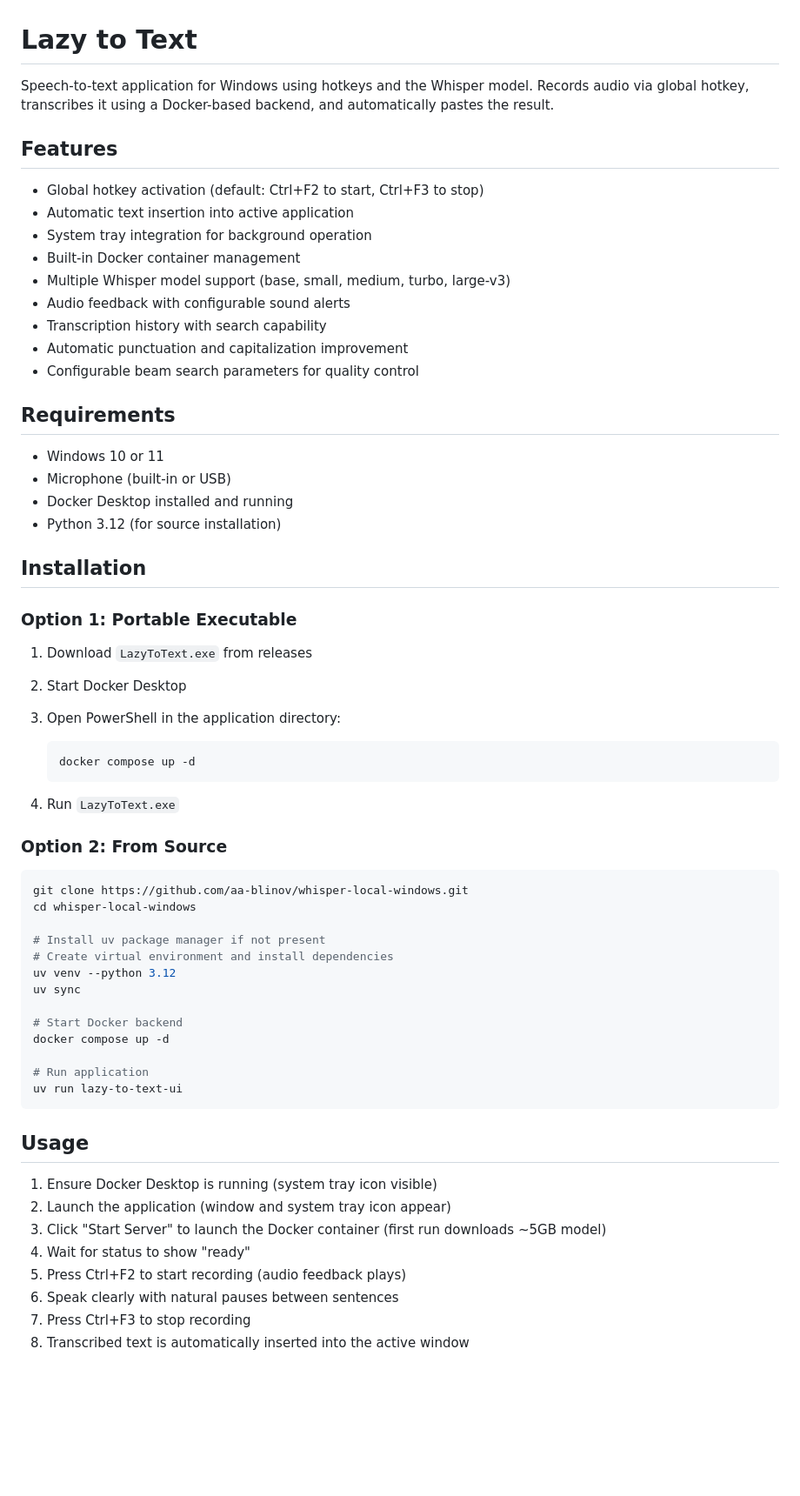
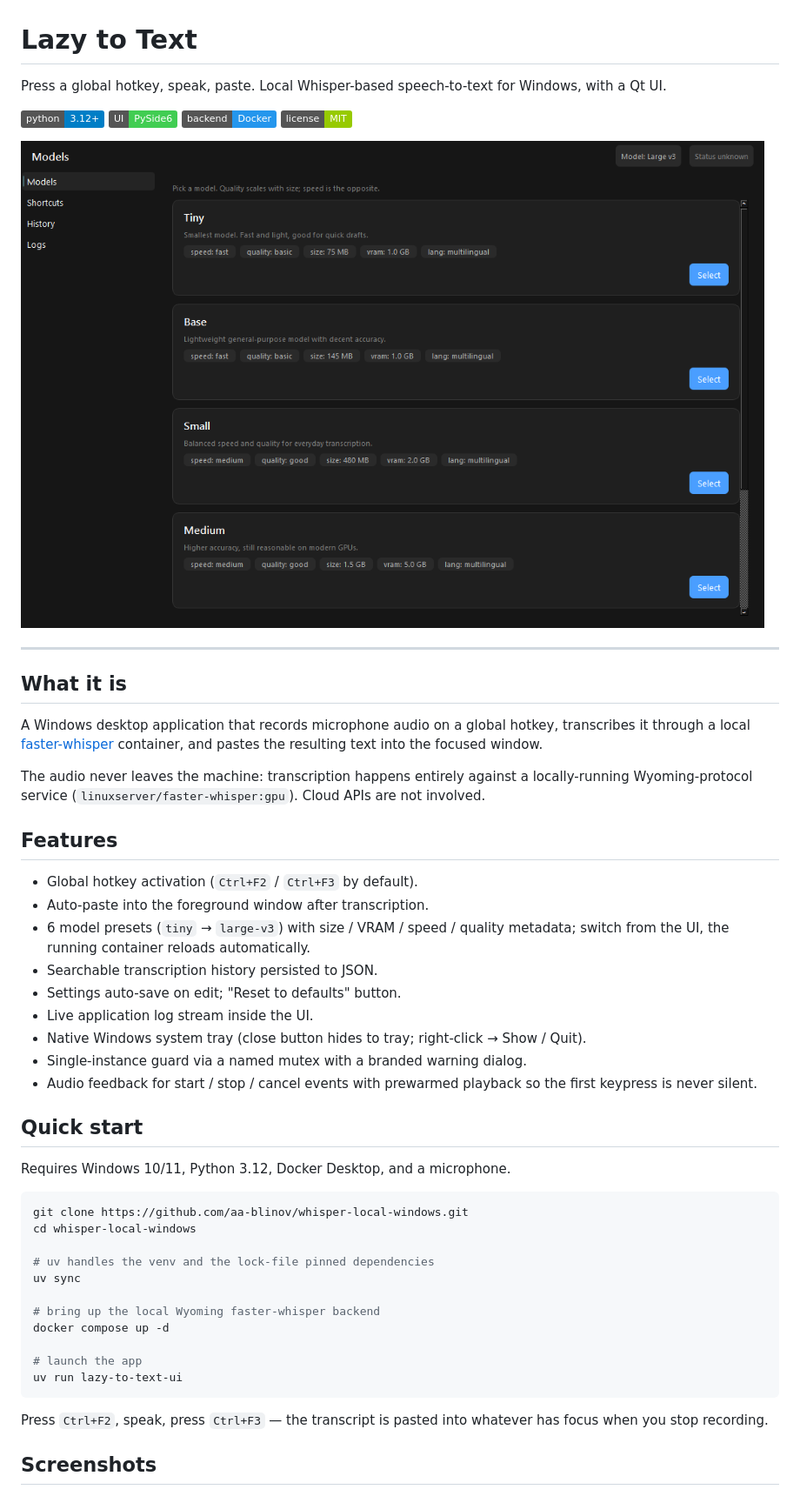
Before and after one commit to aa-blinov/whisper-local-windows, a Markdown page: README.md, the part around one of its changes. Shown at 87% size. Rendered like a GitHub page; pictures changed too: docs/screenshots/hero.png (added), docs/screenshots/models.png (added); badges without logos; blank space fills up the shorter version.

````diff
--- a/README.md
+++ b/README.md
@@ -1,66 +1,60 @@
 # Lazy to Text
 
-Speech-to-text application for Windows using hotkeys and the Whisper model. Records audio via global hotkey, transcribes it using a Docker-based backend, and automatically pastes the result.
+Press a global hotkey, speak, paste. Local Whisper-based speech-to-text for Windows, with a Qt UI.
+
+[![Python](https://img.shields.io/badge/python-3.12+-blue)](https://www.python.org/)
+[![Qt](https://img.shields.io/badge/UI-PySide6-41cd52)](https://doc.qt.io/qtforpython-6/)
+[![Docker](https://img.shields.io/badge/backend-Docker-2496ed)](https://www.docker.com/)
+[![License](https://img.shields.io/badge/license-MIT-green)](LICENSE)
+
+![Hero](docs/screenshots/hero.png)
+
+---
+
+## What it is
+
+A Windows desktop application that records microphone audio on a global hotkey,
+transcribes it through a local [faster-whisper](https://github.com/SYSTRAN/faster-whisper)
+container, and pastes the resulting text into the focused window.
+
+The audio never leaves the machine: transcription happens entirely against a
+locally-running Wyoming-protocol service (`linuxserver/faster-whisper:gpu`).
+Cloud APIs are not involved.
 
 ## Features
 
-- Global hotkey activation (default: Ctrl+F2 to start, Ctrl+F3 to stop)
-- Automatic text insertion into active application
-- System tray integration for background operation
-- Built-in Docker container management
-- Multiple Whisper model support (base, small, medium, turbo, large-v3)
-- Audio feedback with configurable sound alerts
-- Transcription history with search capability
-- Automatic punctuation and capitalization improvement
-- Configurable beam search parameters for quality control
+- Global hotkey activation (`Ctrl+F2` / `Ctrl+F3` by default).
+- Auto-paste into the foreground window after transcription.
+- 6 model presets (`tiny` → `large-v3`) with size / VRAM / speed / quality
+  metadata; switch from the UI, the running container reloads automatically.
+- Searchable transcription history persisted to JSON.
+- Settings auto-save on edit; "Reset to defaults" button.
+- Live application log stream inside the UI.
+- Native Windows system tray (close button hides to tray; right-click → Show / Quit).
+- Single-instance guard via a named mutex with a branded warning dialog.
+- Audio feedback for start / stop / cancel events with prewarmed playback so
+  the first keypress is never silent.
 
-## Requirements
+## Quick start
 
-- Windows 10 or 11
-- Microphone (built-in or USB)
-- Docker Desktop installed and running
-- Python 3.12 (for source installation)
+Requires Windows 10/11, Python 3.12, Docker Desktop, and a microphone.
 
-## Installation
-
-### Option 1: Portable Executable
-
-1. Download `LazyToText.exe` from releases
-2. Start Docker Desktop
-3. Open PowerShell in the application directory:
-
-   ```powershell
-   docker compose up -d
-   ```
-
-4. Run `LazyToText.exe`
-
-### Option 2: From Source
-
-```bash
+```powershell
 git clone https://github.com/aa-blinov/whisper-local-windows.git
 cd whisper-local-windows
 
-# Install uv package manager if not present
-# Create virtual environment and install dependencies
-uv venv --python 3.12
+# uv handles the venv and the lock-file pinned dependencies
 uv sync
 
-# Start Docker backend
+# bring up the local Wyoming faster-whisper backend
 docker compose up -d
 
-# Run application
+# launch the app
 uv run lazy-to-text-ui
 ```
 
-## Usage
+Press `Ctrl+F2`, speak, press `Ctrl+F3` — the transcript is pasted into
+whatever has focus when you stop recording.
 
-1. Ensure Docker Desktop is running (system tray icon visible)
-2. Launch the application (window and system tray icon appear)
-3. Click "Start Server" to launch the Docker container (first run downloads ~5GB model)
-4. Wait for status to show "ready"
-5. Press Ctrl+F2 to start recording (audio feedback plays)
-6. Speak clearly with natural pauses between sentences
-7. Press Ctrl+F3 to stop recording
-8. Transcribed text is automatically inserted into the active window
+## Screenshots
 
````
Also changed, not shown: other parts of README.md (+104 -202 lines), docs/screenshots/history.png (added), docs/screenshots/logs.png (added), docs/screenshots/shortcuts.png (added), 2 other files.
